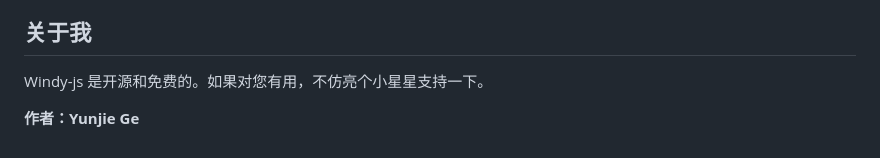
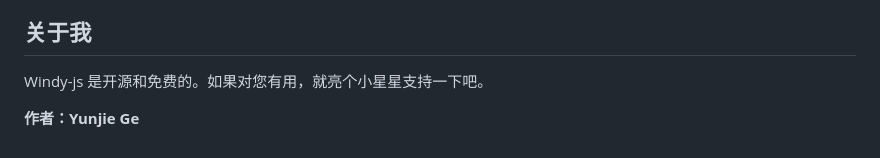
Before and after one commit to fiyo/windy-js, a Markdown page: README.md, the part around the change. GitHub-like rendering.

```diff
--- a/README.md
+++ b/README.md
@@ -123,6 +123,6 @@
 
 ## 关于我
 
-Windy-js 是开源和免费的。如果对您有用，不仿亮个小星星支持一下。
+Windy-js 是开源和免费的。如果对您有用，就亮个小星星支持一下吧。
 
 **作者：Yunjie Ge**
```
